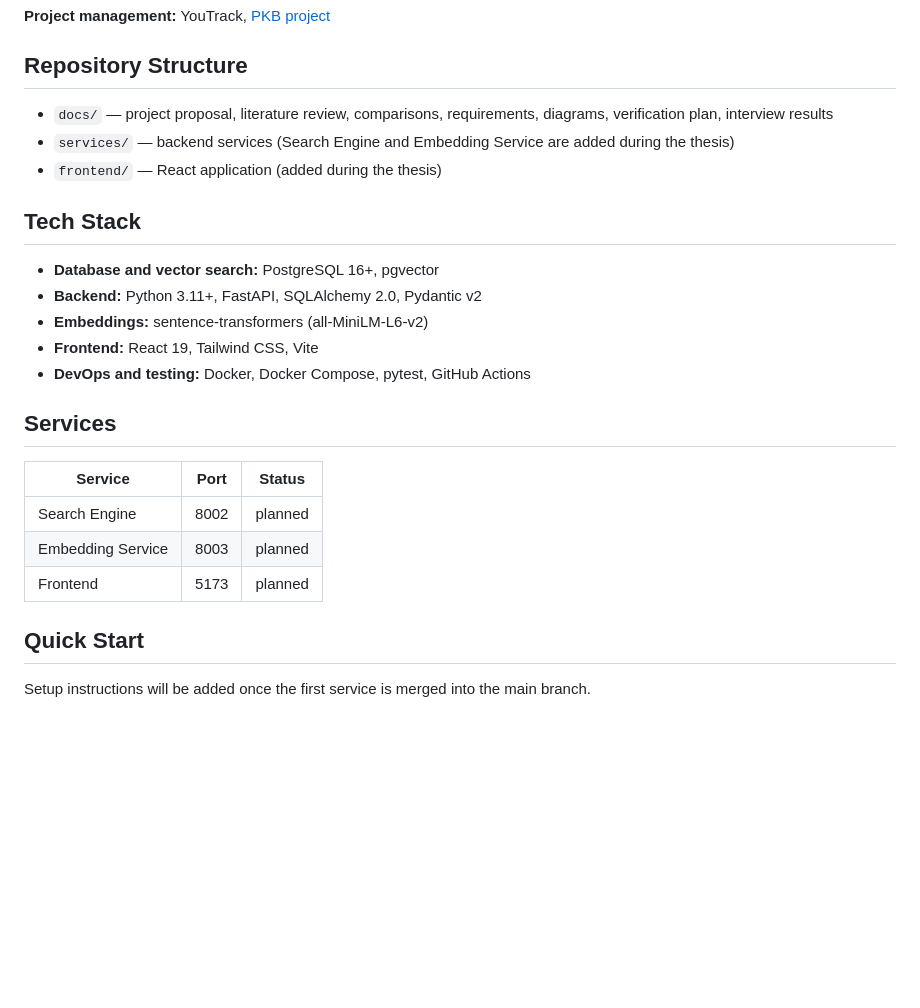
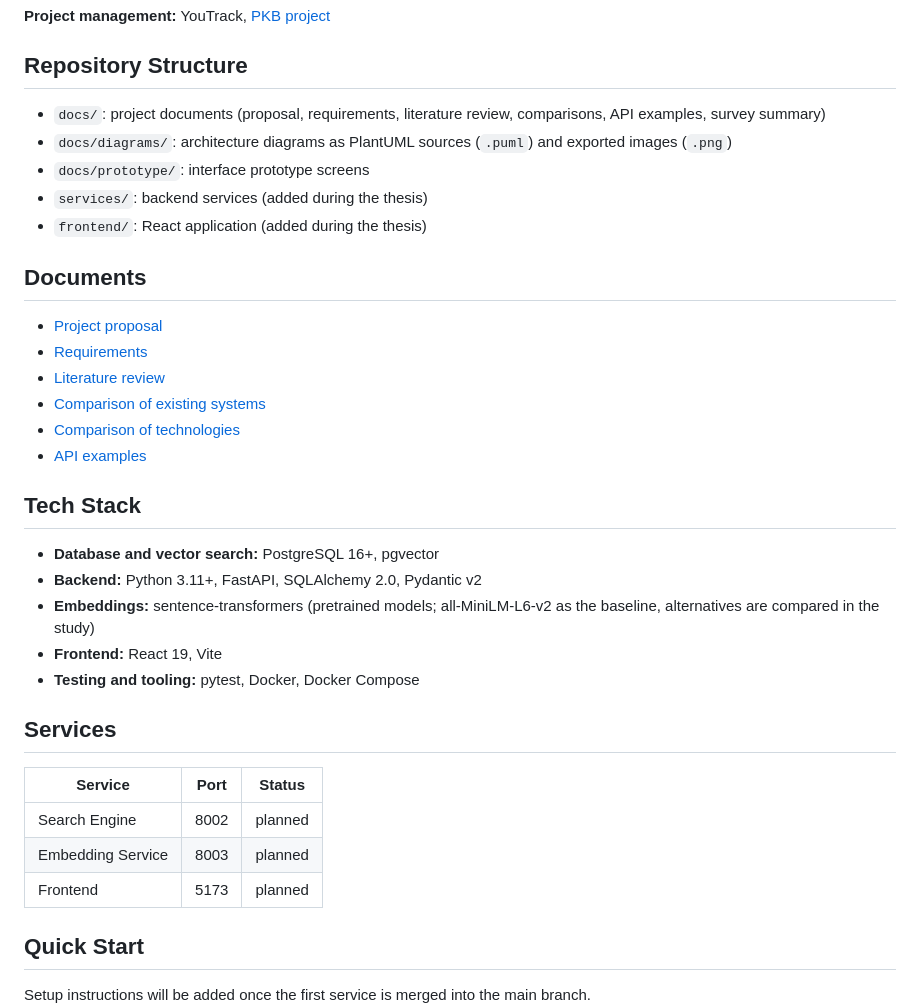
Before and after one commit to Dan5365/pkb-semantic-search, a Markdown page: README.md, the part around one of its changes. Rendered like a GitHub page; blank space fills up the shorter version.

```diff
--- a/README.md
+++ b/README.md
@@ -40,17 +60,28 @@ Personal knowledge bases accumulate large volumes of unstructured notes. Keyword
 
 ## Repository Structure
 
-- `docs/` — project proposal, literature review, comparisons, requirements, diagrams, verification plan, interview results
-- `services/` — backend services (Search Engine and Embedding Service are added during the thesis)
-- `frontend/` — React application (added during the thesis)
+- `docs/`: project documents (proposal, requirements, literature review, comparisons, API examples, survey summary)
+- `docs/diagrams/`: architecture diagrams as PlantUML sources (`.puml`) and exported images (`.png`)
+- `docs/prototype/`: interface prototype screens
+- `services/`: backend services (added during the thesis)
+- `frontend/`: React application (added during the thesis)
+
+## Documents
+
+- [Project proposal](docs/proposal.md)
+- [Requirements](docs/requirements.md)
+- [Literature review](docs/literature.md)
+- [Comparison of existing systems](docs/comparison_systems.md)
+- [Comparison of technologies](docs/comparison_technologies.md)
+- [API examples](docs/api_examples.md)
 
 ## Tech Stack
 
 - **Database and vector search:** PostgreSQL 16+, pgvector
 - **Backend:** Python 3.11+, FastAPI, SQLAlchemy 2.0, Pydantic v2
-- **Embeddings:** sentence-transformers (all-MiniLM-L6-v2)
-- **Frontend:** React 19, Tailwind CSS, Vite
-- **DevOps and testing:** Docker, Docker Compose, pytest, GitHub Actions
+- **Embeddings:** sentence-transformers (pretrained models; all-MiniLM-L6-v2 as the baseline, alternatives are compared in the study)
+- **Frontend:** React 19, Vite
+- **Testing and tooling:** pytest, Docker, Docker Compose
 
 ## Services
 
@@ -60,7 +91,6 @@ Personal knowledge bases accumulate large volumes of unstructured notes. Keyword
 | Embedding Service | 8003 | planned |
 | Frontend | 5173 | planned |
 
-
 ## Quick Start
 
 Setup instructions will be added once the first service is merged into the main branch.
```
Also changed, not shown: other parts of README.md (+34 -14 lines).
